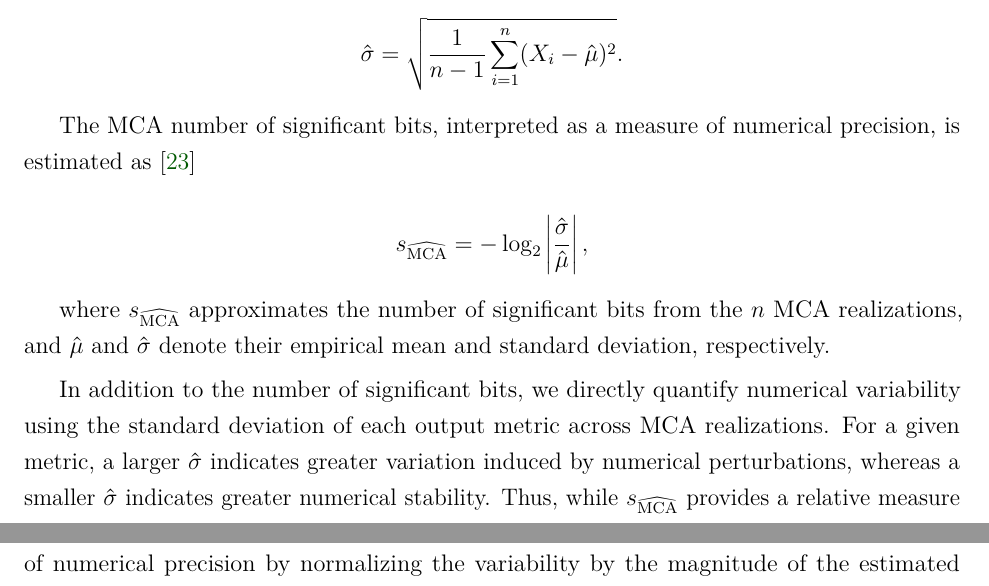
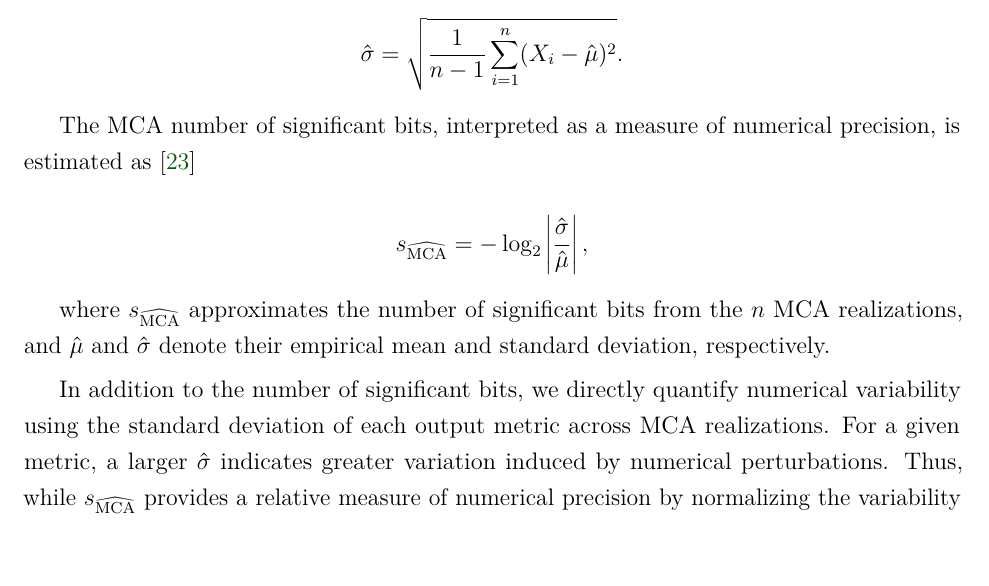
Before and after one commit to mina94az/phd-proposal, a LaTeX thesis (main.tex, which reads sections/02-NVBackground.tex): two parts of pages 13 and 14 of 41 before the commit and part of page 13 of 41 after it, the two joined at a grey line, cut so that both start at the same text, the shorter picture padded with empty space. Compiled offline with pdfLaTeX.

Commit message:
Update PhD proposal

```diff
--- a/sections/02-NVBackground.tex
+++ b/sections/02-NVBackground.tex
@@ -57,7 +57,7 @@ $$
 
 where $s_{\widehat{\mathrm{MCA}}}$ approximates the number of significant bits from the $n$ MCA realizations, and $\hat{\mu}$ and $\hat{\sigma}$ denote their empirical mean and standard deviation, respectively.
 
-In addition to the number of significant bits, we directly quantify numerical variability using the standard deviation of each output metric across MCA realizations. For a given metric, a larger $\hat{\sigma}$ indicates greater variation induced by numerical perturbations, whereas a smaller $\hat{\sigma}$ indicates greater numerical stability. Thus, while $s_{\widehat{\mathrm{MCA}}}$ provides a relative measure of numerical precision by normalizing the variability by the magnitude of the estimated value, $\hat{\sigma}$ provides an absolute measure of the numerical variability of the metric across MCA executions.
+In addition to the number of significant bits, we directly quantify numerical variability using the standard deviation of each output metric across MCA realizations. For a given metric, a larger $\hat{\sigma}$ indicates greater variation induced by numerical perturbations. Thus, while $s_{\widehat{\mathrm{MCA}}}$ provides a relative measure of numerical precision by normalizing the variability by the magnitude of the estimated value, $\hat{\sigma}$ provides an absolute measure of the numerical variability of the metric across MCA executions.
 
 \section{Numerical variability in neuroimaging: literature review}
 
```
Also changed, not shown: main.pdf.
